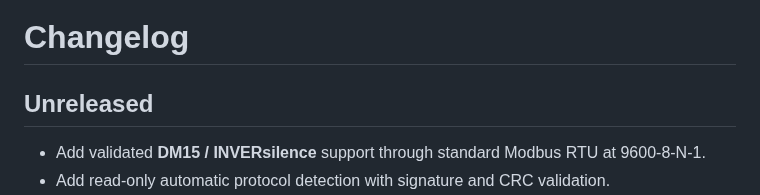
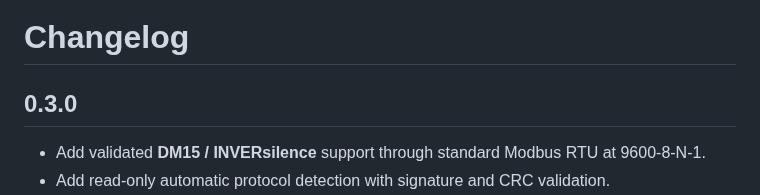
Before and after one commit to jptstar/ha-aquagem-isaver, a Markdown page: CHANGELOG.md, the part around the change. GitHub-like rendering.

Commit message:
Finalize 0.3.0 changelog

```diff
--- a/CHANGELOG.md
+++ b/CHANGELOG.md
@@ -1,6 +1,6 @@
 # Changelog
 
-## Unreleased
+## 0.3.0
 
 - Add validated **DM15 / INVERsilence** support through standard Modbus RTU at 9600-8-N-1.
 - Add read-only automatic protocol detection with signature and CRC validation.
```
